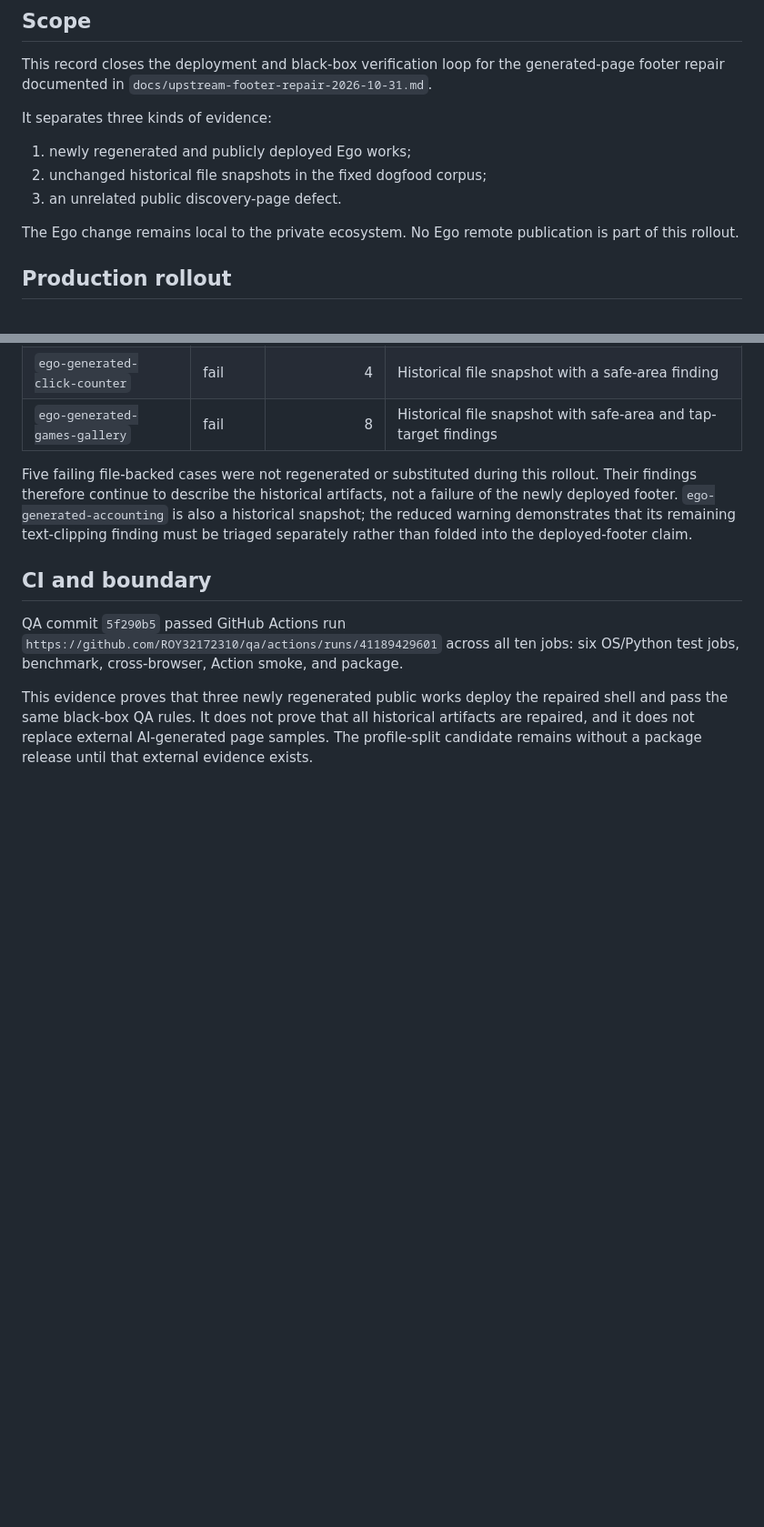
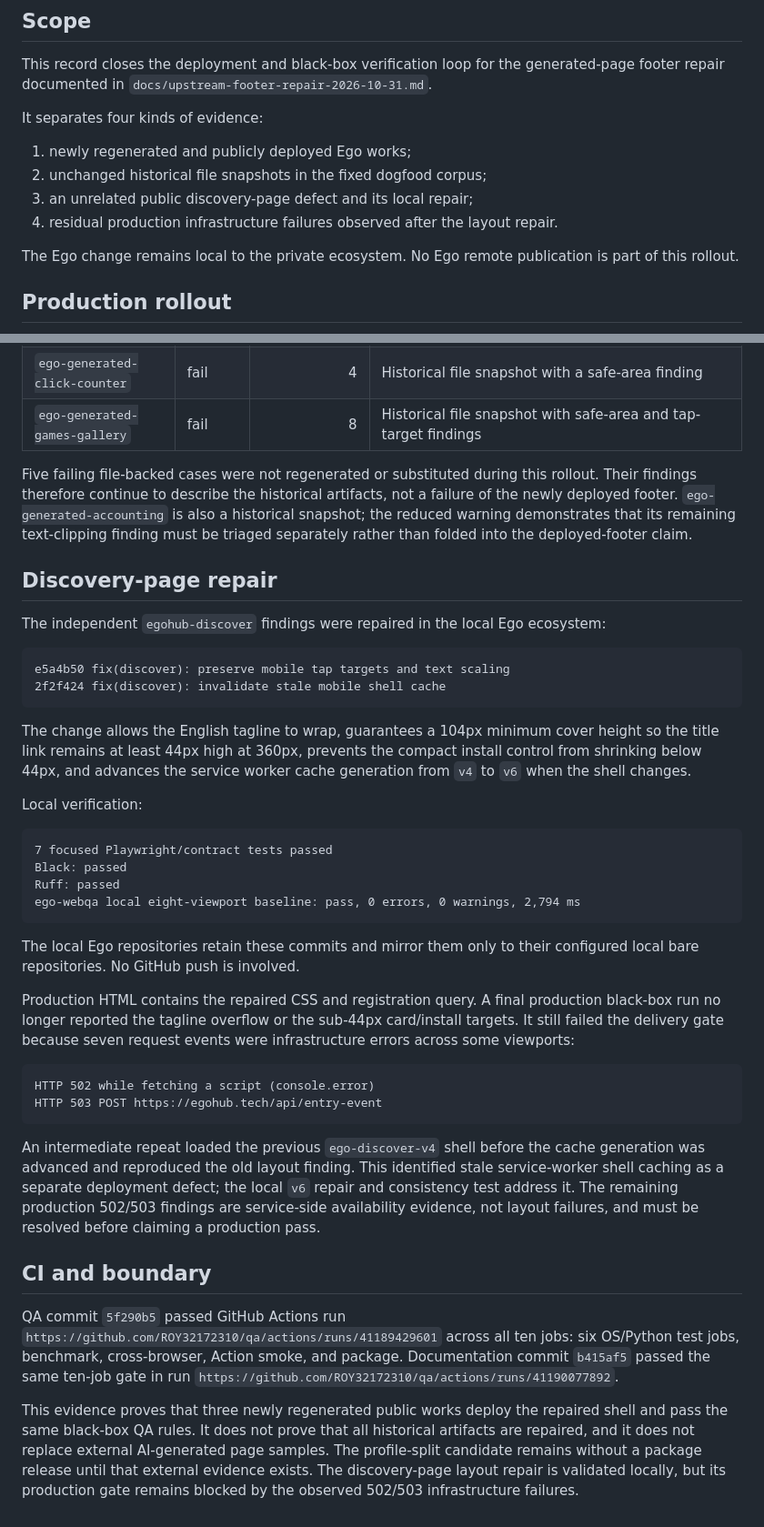
Before and after one commit to ROY32172310/qa, a Markdown page: docs/upstream-footer-rollout-2026-10-31.md, 2 parts joined by grey strips. Shown at 91% size. Rendered like a GitHub page; blank space fills up the shorter version.

Commit message:
docs: record discover mobile repair evidence

````diff
--- a/docs/upstream-footer-rollout-2026-10-31.md
+++ b/docs/upstream-footer-rollout-2026-10-31.md
@@ -6,11 +6,12 @@ This record closes the deployment and black-box verification loop for the
 generated-page footer repair documented in
 `docs/upstream-footer-repair-2026-10-31.md`.
 
-It separates three kinds of evidence:
+It separates four kinds of evidence:
 
 1. newly regenerated and publicly deployed Ego works;
 2. unchanged historical file snapshots in the fixed dogfood corpus;
-3. an unrelated public discovery-page defect.
+3. an unrelated public discovery-page defect and its local repair;
+4. residual production infrastructure failures observed after the layout repair.
 
 The Ego change remains local to the private ecosystem. No Ego remote
 publication is part of this rollout.
@@ -140,15 +141,62 @@ is also a historical snapshot; the reduced warning demonstrates that its
 remaining text-clipping finding must be triaged separately rather than folded
 into the deployed-footer claim.
 
+## Discovery-page repair
+
+The independent `egohub-discover` findings were repaired in the local Ego
+ecosystem:
+
+```text
+e5a4b50 fix(discover): preserve mobile tap targets and text scaling
+2f2f424 fix(discover): invalidate stale mobile shell cache
+```
+
+The change allows the English tagline to wrap, guarantees a 104px minimum cover
+height so the title link remains at least 44px high at 360px, prevents the
+compact install control from shrinking below 44px, and advances the service
+worker cache generation from `v4` to `v6` when the shell changes.
+
+Local verification:
+
+```text
+7 focused Playwright/contract tests passed
+Black: passed
+Ruff: passed
+ego-webqa local eight-viewport baseline: pass, 0 errors, 0 warnings, 2,794 ms
+```
+
+The local Ego repositories retain these commits and mirror them only to their
+configured local bare repositories. No GitHub push is involved.
+
+Production HTML contains the repaired CSS and registration query. A final
+production black-box run no longer reported the tagline overflow or the
+sub-44px card/install targets. It still failed the delivery gate because seven
+request events were infrastructure errors across some viewports:
+
+```text
+HTTP 502 while fetching a script (console.error)
+HTTP 503 POST https://egohub.tech/api/entry-event
+```
+
+An intermediate repeat loaded the previous `ego-discover-v4` shell before the
+cache generation was advanced and reproduced the old layout finding. This
+identified stale service-worker shell caching as a separate deployment defect;
+the local `v6` repair and consistency test address it. The remaining production
+502/503 findings are service-side availability evidence, not layout failures,
+and must be resolved before claiming a production pass.
+
 ## CI and boundary
 
 QA commit `5f290b5` passed GitHub Actions run
 `https://github.com/ROY32172310/qa/actions/runs/41189429601` across all ten
 jobs: six OS/Python test jobs, benchmark, cross-browser, Action smoke, and
-package.
+package. Documentation commit `b415af5` passed the same ten-job gate in run
+`https://github.com/ROY32172310/qa/actions/runs/41190077892`.
 
 This evidence proves that three newly regenerated public works deploy the
 repaired shell and pass the same black-box QA rules. It does not prove that all
 historical artifacts are repaired, and it does not replace external
 AI-generated page samples. The profile-split candidate remains without a
-package release until that external evidence exists.
+package release until that external evidence exists. The discovery-page layout
+repair is validated locally, but its production gate remains blocked by the
+observed 502/503 infrastructure failures.
````
Also changed, not shown: other parts of docs/upstream-footer-rollout-2026-10-31.md (+1 -1 lines).
